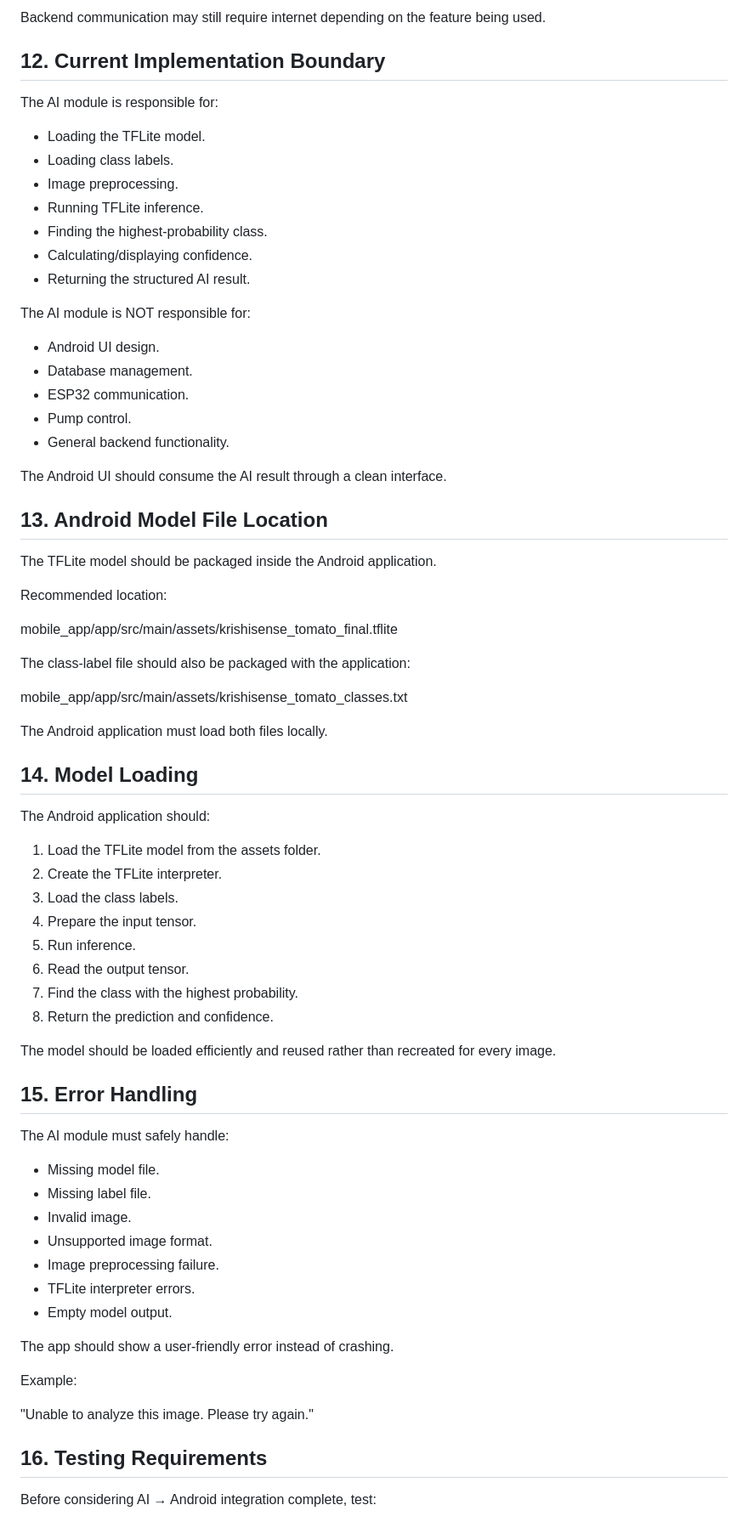
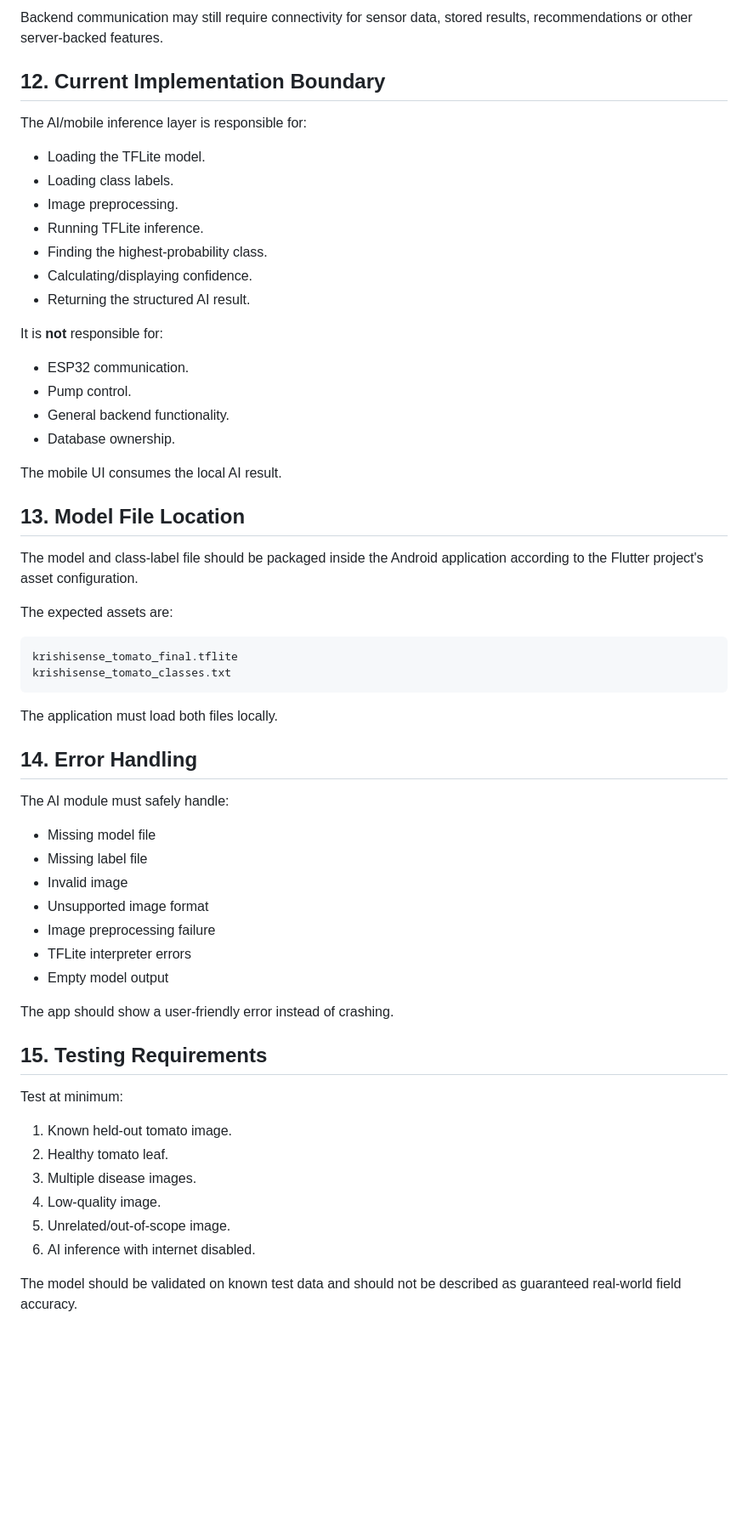
Before and after one commit to tanishqdeshmukh24-wq/KrishiSense, a Markdown page: docs/AI_ANDROID_INTEGRATION.md, the part around one of its changes. Shown at 85% size. Drawn GitHub-style; blank space fills up the shorter version.

Commit message:
docs: fix TFLite Android preprocessing contract

````diff
--- a/docs/AI_ANDROID_INTEGRATION.md
+++ b/docs/AI_ANDROID_INTEGRATION.md
@@ -215,9 +189,9 @@ Internet connectivity is therefore not required for the AI inference itself.
 
-Backend communication may still require internet depending on the feature being used.
+Backend communication may still require connectivity for sensor data, stored results, recommendations or other server-backed features.
 
 ## 12. Current Implementation Boundary
 
-The AI module is responsible for:
+The AI/mobile inference layer is responsible for:
 
 - Loading the TFLite model.
 - Loading class labels.
@@ -227,64 +201,52 @@ The AI module is responsible for:
 - Calculating/displaying confidence.
 - Returning the structured AI result.
 
-The AI module is NOT responsible for:
+It is **not** responsible for:
 
-- Android UI design.
-- Database management.
 - ESP32 communication.
 - Pump control.
 - General backend functionality.
+- Database ownership.
 
-The Android UI should consume the AI result through a clean interface.
+The mobile UI consumes the local AI result.
 
-## 13. Android Model File Location
+## 13. Model File Location
 
-The TFLite model should be packaged inside the Android application.
+The model and class-label file should be packaged inside the Android application according to the Flutter project's asset configuration.
 
-Recommended location:
+The expected assets are:
 
-mobile_app/app/src/main/assets/krishisense_tomato_final.tflite
+```text
+krishisense_tomato_final.tflite
+krishisense_tomato_classes.txt
+```
 
-The class-label file should also be packaged with the application:
+The application must load both files locally.
 
-mobile_app/app/src/main/assets/krishisense_tomato_classes.txt
-
-The Android application must load both files locally.
-
-## 14. Model Loading
-
-The Android application should:
-
-1. Load the TFLite model from the assets folder.
-2. Create the TFLite interpreter.
-3. Load the class labels.
-4. Prepare the input tensor.
-5. Run inference.
-6. Read the output tensor.
-7. Find the class with the highest probability.
-8. Return the prediction and confidence.
-
-The model should be loaded efficiently and reused rather than recreated for every image.
-
-## 15. Error Handling
+## 14. Error Handling
 
 The AI module must safely handle:
 
-- Missing model file.
-- Missing label file.
-- Invalid image.
-- Unsupported image format.
-- Image preprocessing failure.
-- TFLite interpreter errors.
-- Empty model output.
+- Missing model file
+- Missing label file
+- Invalid image
+- Unsupported image format
+- Image preprocessing failure
+- TFLite interpreter errors
+- Empty model output
 
 The app should show a user-friendly error instead of crashing.
 
-Example:
+## 15. Testing Requirements
 
-"Unable to analyze this image. Please try again."
+Test at minimum:
 
-## 16. Testing Requirements
+1. Known held-out tomato image.
+2. Healthy tomato leaf.
+3. Multiple disease images.
+4. Low-quality image.
+5. Unrelated/out-of-scope image.
+6. AI inference with internet disabled.
 
-Before considering AI → Android integration complete, test:
+The model should be validated on known test data and should not be described as guaranteed real-world field accuracy.
 
````
Also changed, not shown: other parts of docs/AI_ANDROID_INTEGRATION.md (+112 -166 lines).
